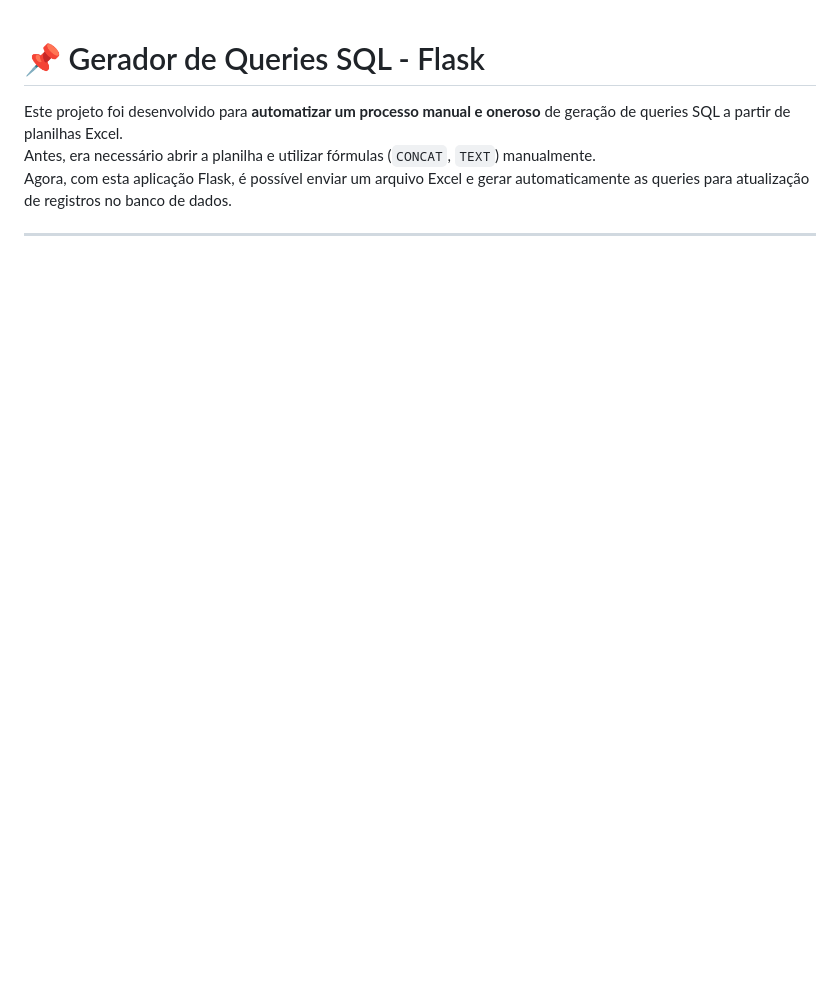
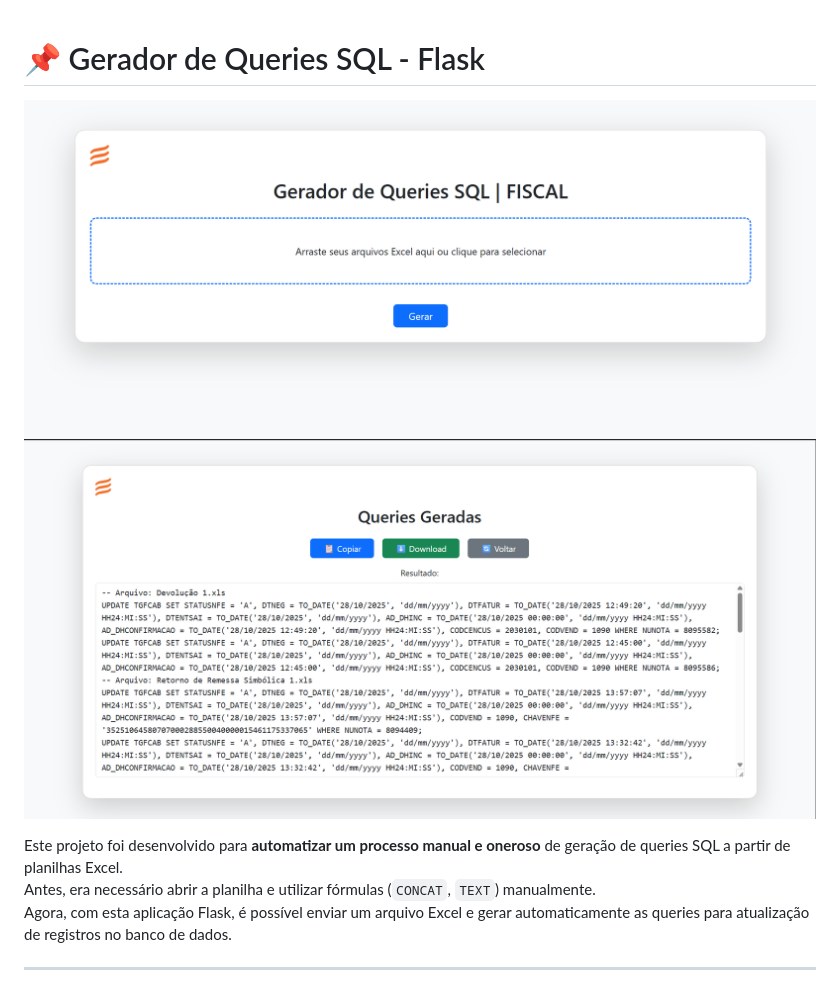
Before and after one commit to eliezermoraesss/query-excel-generator-flask-api, a Markdown page: README.md, the part around the change printed below. Drawn GitHub-style; pictures changed too: assets/images/query-generator-03.png (added); blank space fills up the shorter version.

Commit message:
:books: docs: atualizado README. Incluido novas imagens

```diff
--- a/README.md
+++ b/README.md
@@ -1,4 +1,7 @@
 # 📌 Gerador de Queries SQL - Flask
+
+![Demonstração2](assets/images/query-generator-02.png)
+![Demonstração2](assets/images/query-generator-03.png)
 
 Este projeto foi desenvolvido para **automatizar um processo manual e oneroso** de geração de queries SQL a partir de planilhas Excel.
 Antes, era necessário abrir a planilha e utilizar fórmulas (`CONCAT`, `TEXT`) manualmente.
```
Also changed, not shown: other parts of README.md (+1 -0 lines).
